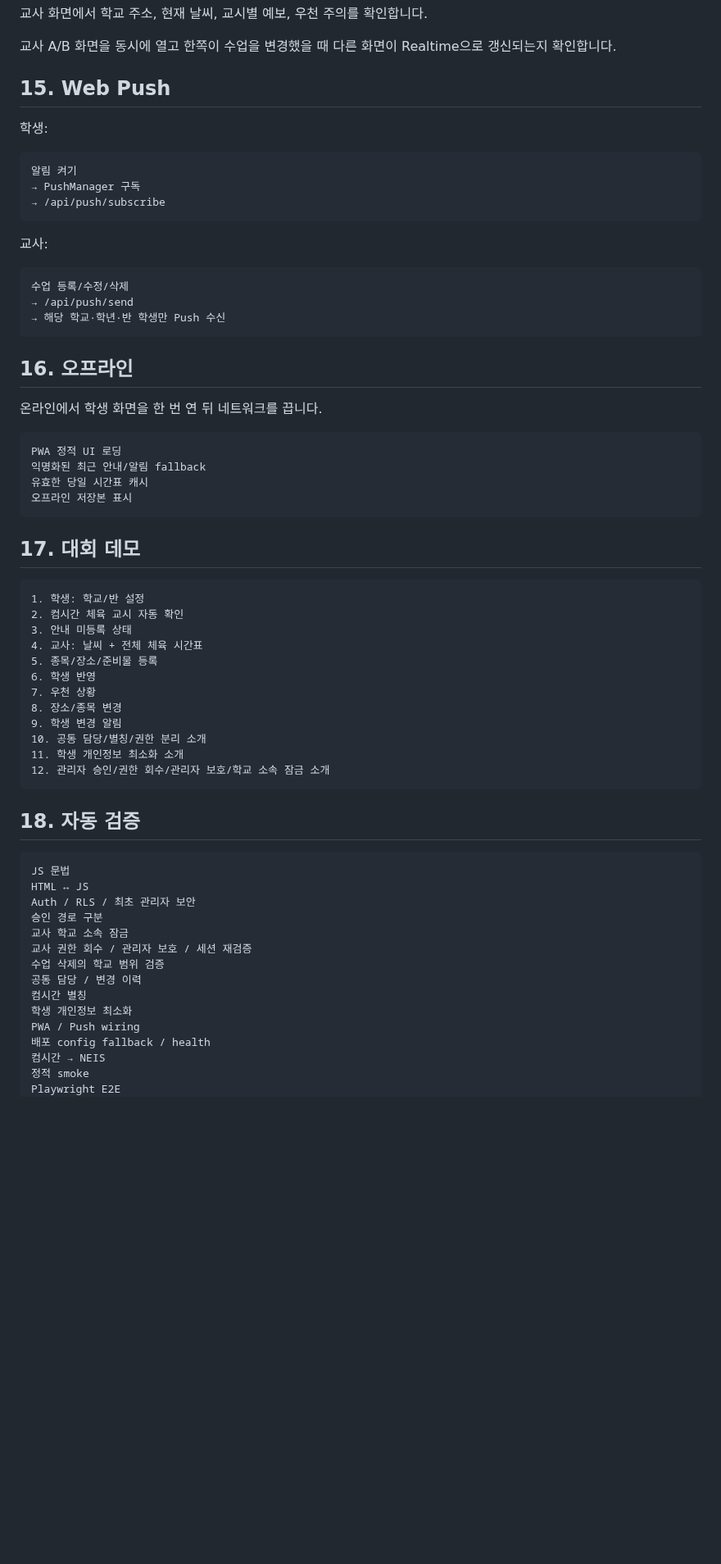
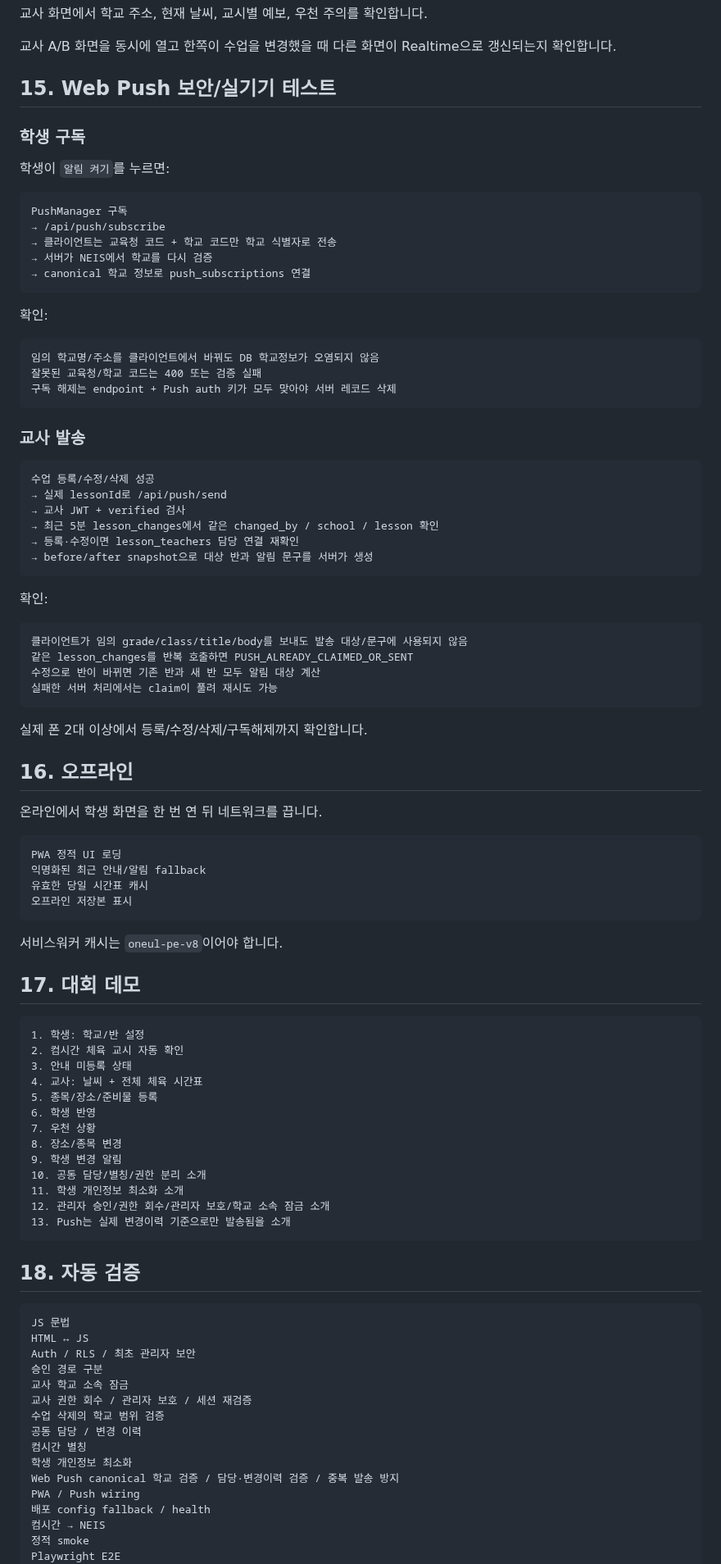
Before and after one commit to kimyejun978-tech/timetable-change-alert, a Markdown page: today-pe/DEPLOY.md, the part around one of its changes. Shown at 82% size. GitHub-like rendering; blank space fills up the shorter version.

Commit message:
docs: extend deploy checks for hardened push flow

````diff
--- a/today-pe/DEPLOY.md
+++ b/today-pe/DEPLOY.md
@@ -239,23 +242,49 @@ Push까지 준비되면:
 
 교사 A/B 화면을 동시에 열고 한쪽이 수업을 변경했을 때 다른 화면이 Realtime으로 갱신되는지 확인합니다.
 
-## 15. Web Push
+## 15. Web Push 보안/실기기 테스트
 
-학생:
+### 학생 구독
+
+학생이 `알림 켜기`를 누르면:
 
 ```text
-알림 켜기
-→ PushManager 구독
+PushManager 구독
 → /api/push/subscribe
+→ 클라이언트는 교육청 코드 + 학교 코드만 학교 식별자로 전송
+→ 서버가 NEIS에서 학교를 다시 검증
+→ canonical 학교 정보로 push_subscriptions 연결
 ```
 
-교사:
+확인:
 
 ```text
-수업 등록/수정/삭제
-→ /api/push/send
-→ 해당 학교·학년·반 학생만 Push 수신
+임의 학교명/주소를 클라이언트에서 바꿔도 DB 학교정보가 오염되지 않음
+잘못된 교육청/학교 코드는 400 또는 검증 실패
+구독 해제는 endpoint + Push auth 키가 모두 맞아야 서버 레코드 삭제
 ```
+
+### 교사 발송
+
+```text
+수업 등록/수정/삭제 성공
+→ 실제 lessonId로 /api/push/send
+→ 교사 JWT + verified 검사
+→ 최근 5분 lesson_changes에서 같은 changed_by / school / lesson 확인
+→ 등록·수정이면 lesson_teachers 담당 연결 재확인
+→ before/after snapshot으로 대상 반과 알림 문구를 서버가 생성
+```
+
+확인:
+
+```text
+클라이언트가 임의 grade/class/title/body를 보내도 발송 대상/문구에 사용되지 않음
+같은 lesson_changes를 반복 호출하면 PUSH_ALREADY_CLAIMED_OR_SENT
+수정으로 반이 바뀌면 기존 반과 새 반 모두 알림 대상 계산
+실패한 서버 처리에서는 claim이 풀려 재시도 가능
+```
+
+실제 폰 2대 이상에서 등록/수정/삭제/구독해제까지 확인합니다.
 
 ## 16. 오프라인
 
@@ -267,6 +296,8 @@ PWA 정적 UI 로딩
 유효한 당일 시간표 캐시
 오프라인 저장본 표시
 ```
+
+서비스워커 캐시는 `oneul-pe-v8`이어야 합니다.
 
 ## 17. 대회 데모
 
@@ -283,6 +314,7 @@ PWA 정적 UI 로딩
 10. 공동 담당/별칭/권한 분리 소개
 11. 학생 개인정보 최소화 소개
 12. 관리자 승인/권한 회수/관리자 보호/학교 소속 잠금 소개
+13. Push는 실제 변경이력 기준으로만 발송됨을 소개
 ```
 
 ## 18. 자동 검증
@@ -298,6 +330,7 @@ Auth / RLS / 최초 관리자 보안
 공동 담당 / 변경 이력
 컴시간 별칭
 학생 개인정보 최소화
+Web Push canonical 학교 검증 / 담당·변경이력 검증 / 중복 발송 방지
 PWA / Push wiring
 배포 config fallback / health
 컴시간 → NEIS
````
Also changed, not shown: other parts of today-pe/DEPLOY.md (+4 -1 lines).
